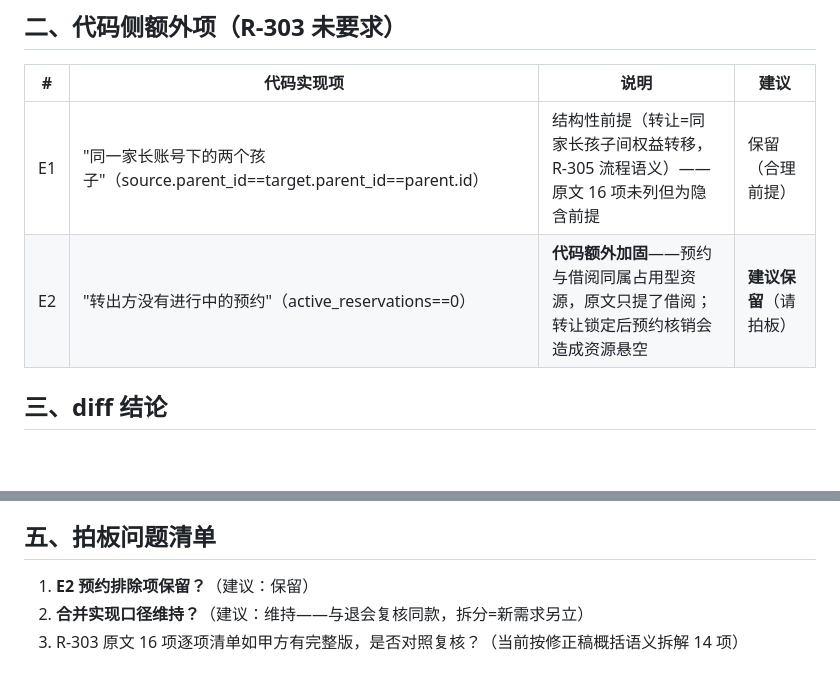
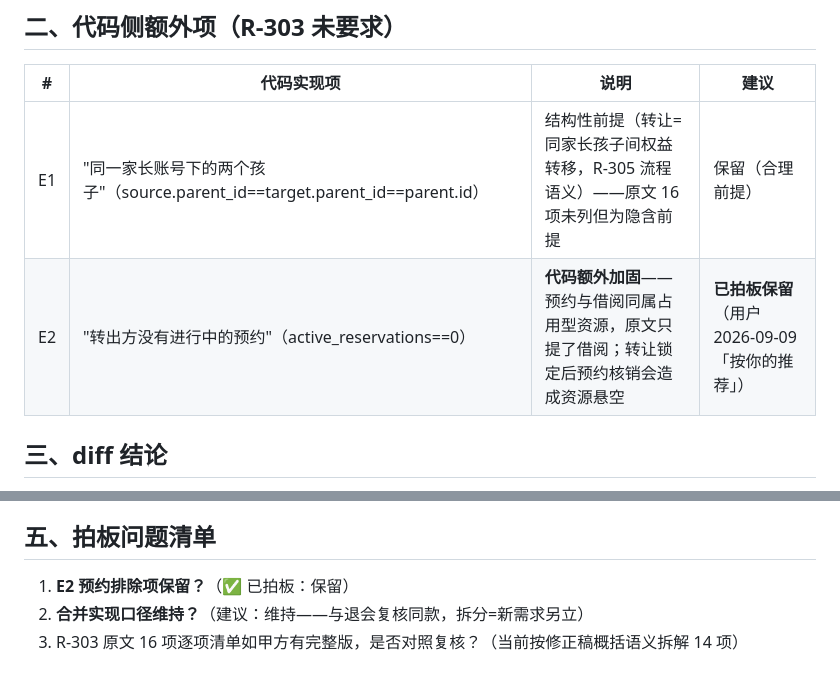
Before and after one commit to leechunwoo0815/dmkwords, a Markdown page: 外部专家意见/20260903-外部顶级专家审查/27-M2转让条件对照表-待拍板-20260907.md, 2 parts joined by grey strips. Rendered like a GitHub page; blank space fills up the shorter version.

```diff
--- a/外部专家意见/20260903-外部顶级专家审查/27-M2转让条件对照表-待拍板-20260907.md
+++ b/外部专家意见/20260903-外部顶级专家审查/27-M2转让条件对照表-待拍板-20260907.md
@@ -30,7 +30,7 @@
 | # | 代码实现项 | 说明 | 建议 |
 |---|---|---|---|
 | E1 | "同一家长账号下的两个孩子"（source.parent_id==target.parent_id==parent.id） | 结构性前提（转让=同家长孩子间权益转移，R-305 流程语义）——原文 16 项未列但为隐含前提 | 保留（合理前提） |
-| E2 | "转出方没有进行中的预约"（active_reservations==0） | **代码额外加固**——预约与借阅同属占用型资源，原文只提了借阅；转让锁定后预约核销会造成资源悬空 | **建议保留**（请拍板） |
+| E2 | "转出方没有进行中的预约"（active_reservations==0） | **代码额外加固**——预约与借阅同属占用型资源，原文只提了借阅；转让锁定后预约核销会造成资源悬空 | **已拍板保留**（用户 2026-09-09「按你的推荐」） |
 
 ## 三、diff 结论
 
@@ -46,6 +46,6 @@
 
 ## 五、拍板问题清单
 
-1. **E2 预约排除项保留？**（建议：保留）
+1. **E2 预约排除项保留？**（✅ 已拍板：保留）
 2. **合并实现口径维持？**（建议：维持——与退会复核同款，拆分=新需求另立）
 3. R-303 原文 16 项逐项清单如甲方有完整版，是否对照复核？（当前按修正稿概括语义拆解 14 项）
```
Also changed, not shown: docs/09-补充任务清单.md (+1 -1 lines).
